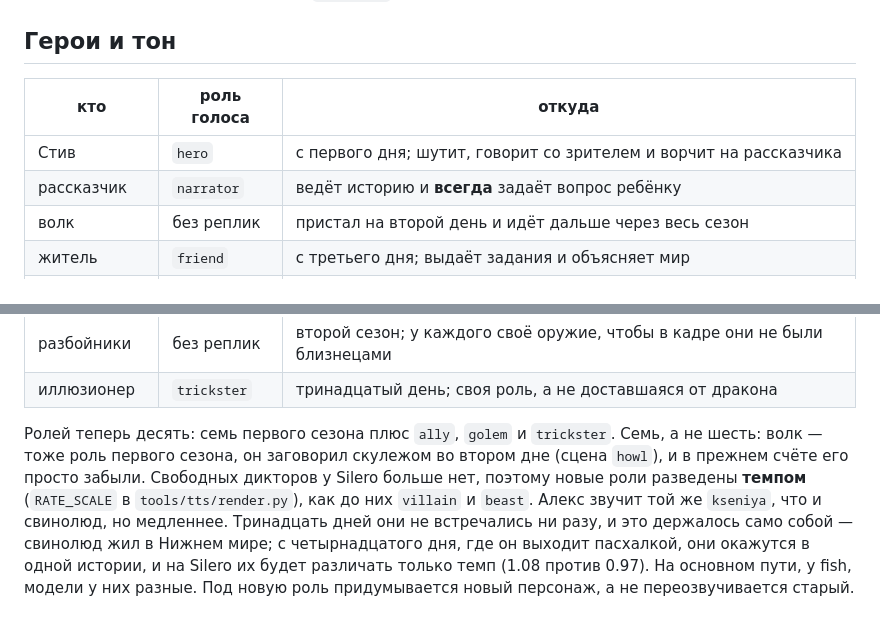
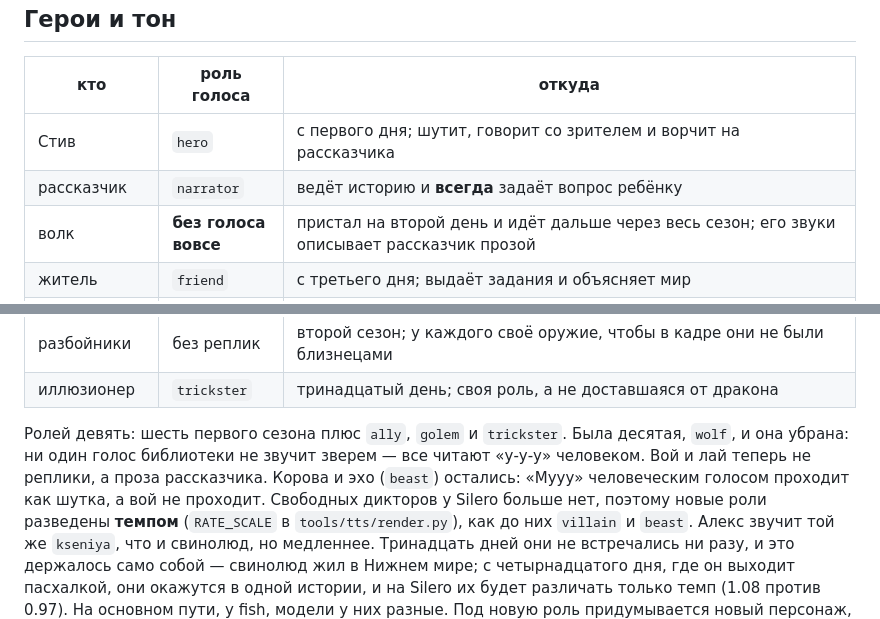
Before and after one commit to VCMacte/interactive-comic, a Markdown page: STORYLINE.md, 2 parts joined by grey strips. Drawn GitHub-style.

```diff
--- a/STORYLINE.md
+++ b/STORYLINE.md
@@ -15,7 +15,7 @@
 | --- | --- | --- |
 | Стив | `hero` | с первого дня; шутит, говорит со зрителем и ворчит на рассказчика |
 | рассказчик | `narrator` | ведёт историю и **всегда** задаёт вопрос ребёнку |
-| волк | без реплик | пристал на второй день и идёт дальше через весь сезон |
+| волк | **без голоса вовсе** | пристал на второй день и идёт дальше через весь сезон; его звуки описывает рассказчик прозой |
 | житель | `friend` | с третьего дня; выдаёт задания и объясняет мир |
 | свинолюд | `kid` | с четвёртого дня; торгует золотом, говорит коротко и смешно. С четырнадцатого — **сквозная пасхалка**: выходит редко и всегда тупиковым выбором, см. раздел ниже. Первый выход — сцена `tracks` дня 14 |
 | корова, овца | `beast` на реплику | эпизоды первого и второго дня |
@@ -28,10 +28,11 @@
 | разбойники | без реплик | второй сезон; у каждого своё оружие, чтобы в кадре они не были близнецами |
 | иллюзионер | `trickster` | тринадцатый день; своя роль, а не доставшаяся от дракона |
 
-Ролей теперь десять: семь первого сезона плюс `ally`, `golem`
-и `trickster`. Семь, а не шесть: волк — тоже роль первого сезона,
-он заговорил скулежом во втором дне (сцена `howl`), и в прежнем счёте
-его просто забыли. Свободных дикторов у Silero больше нет, поэтому новые роли
+Ролей девять: шесть первого сезона плюс `ally`, `golem` и `trickster`.
+Была десятая, `wolf`, и она убрана: ни один голос библиотеки не звучит
+зверем — все читают «у-у-у» человеком. Вой и лай теперь не реплики,
+а проза рассказчика. Корова и эхо (`beast`) остались: «Мууу» человеческим
+голосом проходит как шутка, а вой не проходит. Свободных дикторов у Silero больше нет, поэтому новые роли
 разведены **темпом** (`RATE_SCALE` в `tools/tts/render.py`), как до них
 `villain` и `beast`. Алекс звучит той же `kseniya`, что и свинолюд, но
 медленнее. Тринадцать дней они не встречались ни разу, и это держалось
```
Also changed, not shown: CLAUDE.md (+21 -6 lines).
